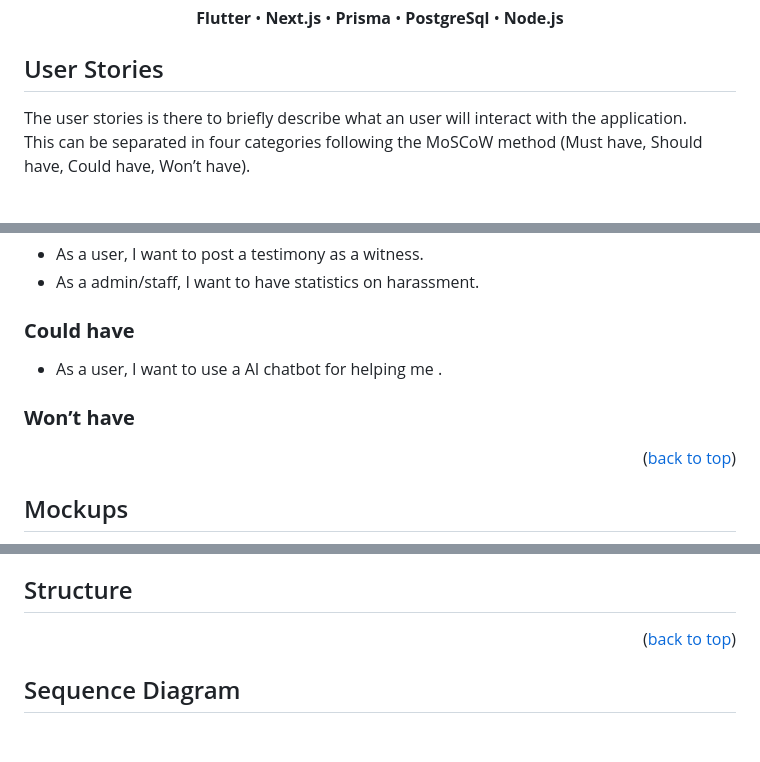
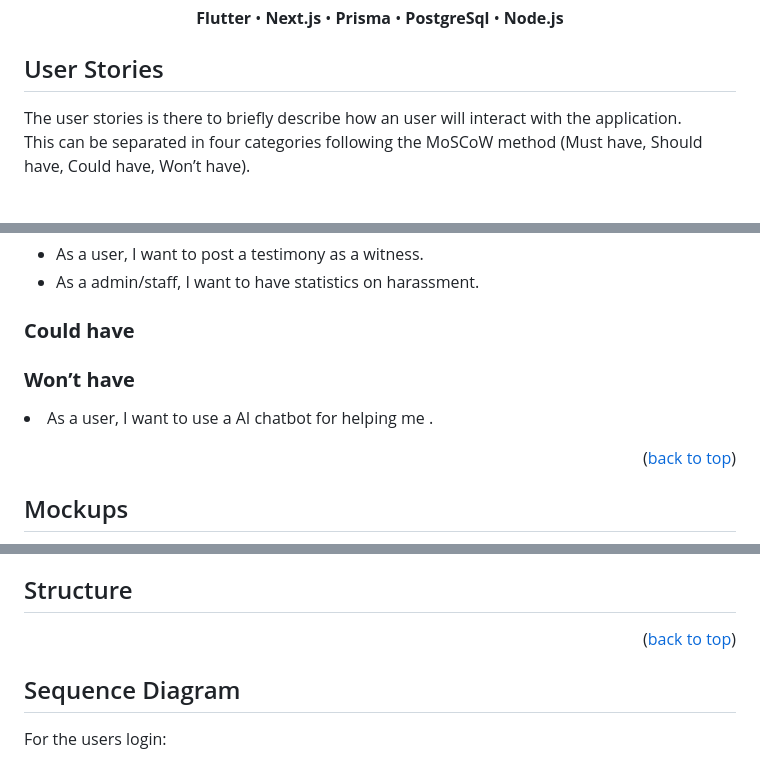
Before and after one commit to Alistair31/Portfolio-Project, a Markdown page: Stage3_technical_documentation.md, 3 parts joined by grey strips. Drawn GitHub-style; blank space fills up the shorter version.

Commit message:
fix: improve clarity in user stories and update architecture and sequence diagrams

````diff
--- a/Stage3_technical_documentation.md
+++ b/Stage3_technical_documentation.md
@@ -27,7 +27,7 @@
 
 <h2 id="user-stories">User Stories</h2>
 
-The user stories is there to briefly describe what an user will interact with the application.
+The user stories is there to briefly describe how an user will interact with the application.
 This can be separated in four categories following the MoSCoW method (Must have, Should have, Could have, Won’t have).
 <br>
 
@@ -54,11 +54,11 @@ This section represent mandatory feature for the MVP:
 <h3><strong>Could have</strong></h3>
 
 <ul>
-  <li>As a user, I want to use a AI chatbot for helping me .</li>
+
 </ul>
 
 <h3><strong>Won’t have</strong></h3>
-
+  <li>As a user, I want to use a AI chatbot for helping me .</li>
 <ul>
 
 </ul>
@@ -88,5 +119,7 @@ PLACEHOLDER FIGMA
 
 <h2 id="sequence-diagram">Sequence Diagram</h2>
 
+For the users login:
+
 ```mermaid
 sequenceDiagram
````
Also changed, not shown: other parts of Stage3_technical_documentation.md (+124 -0 lines).
